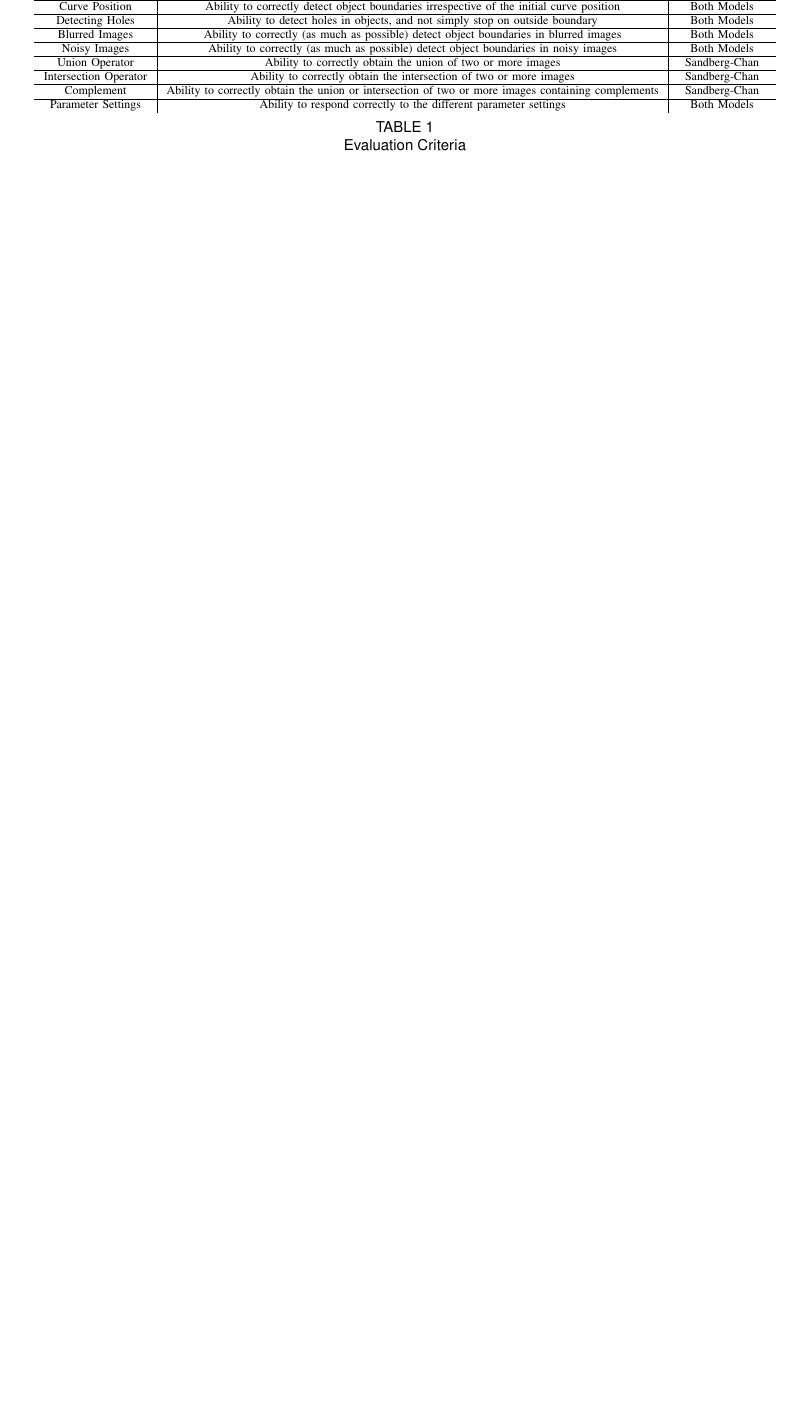
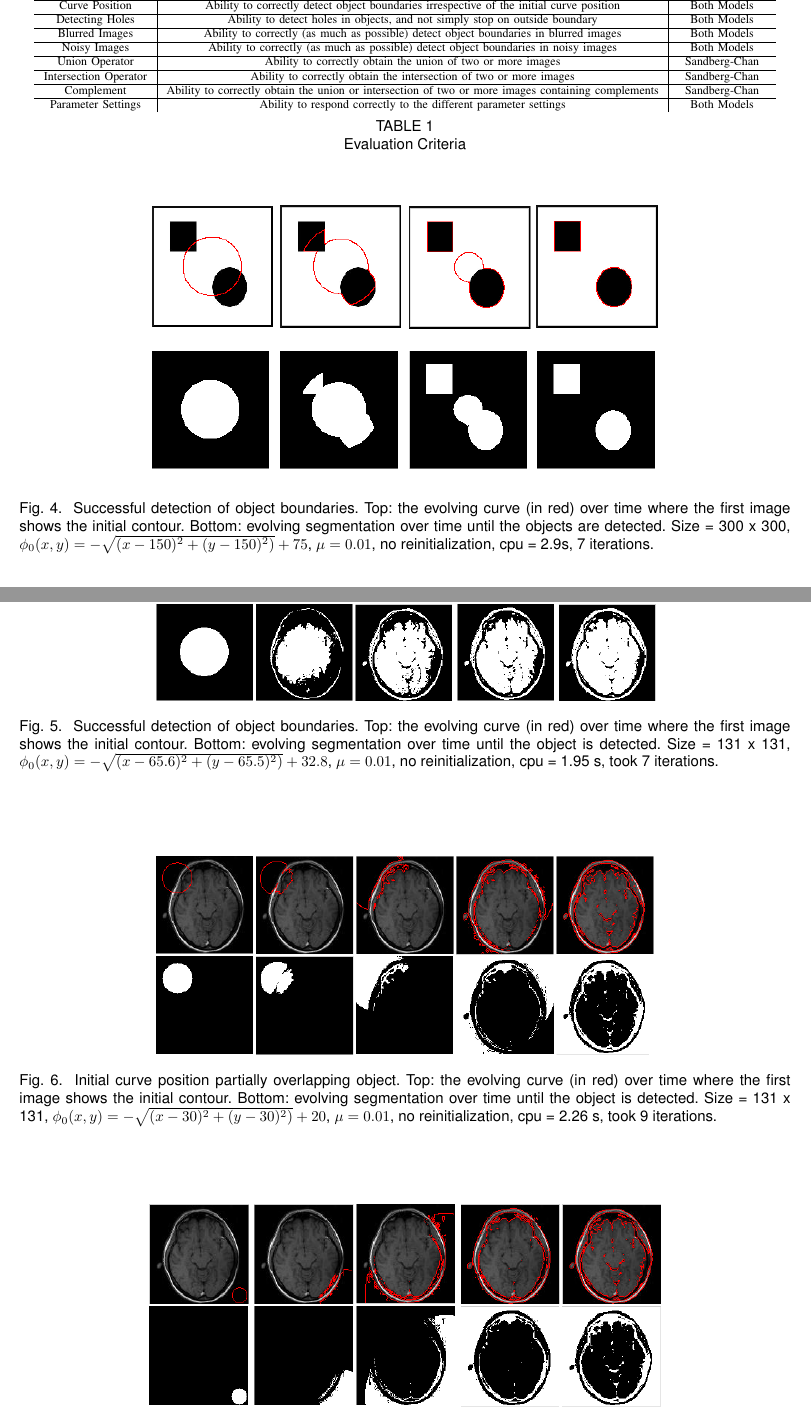
Before and after one commit to snadi/cs870, a LaTeX paper (cs870/project/Report/Paper.tex): part of page 4 of 4 before the commit and two parts of pages 4 and 5 of 5 after it, the two joined at a grey line, cut so that both start at the same text, the shorter picture padded with empty space. Compiled offline with pdfLaTeX.

Commit message:
first 4 examples in chan vese

```diff
--- a/cs870/project/Report/Paper.tex
+++ b/cs870/project/Report/Paper.tex
@@ -234,0 +240,15 @@ Parameter Settings & Ability to respond correctly to the different parameter set
+\begin{figure*}[t]
+\centering
+\includegraphics[width=12cm]{cv_eg1.png}
+\caption{Successful detection of object boundaries. Top: the evolving curve (in red) over time where the first image shows the initial contour.
+Bottom: evolving segmentation over time until the objects are detected. Size = 300 x 300, $\phi_{0}(x,y) = - \sqrt{(x - 150)^2 + (y - 150)^2)} + 75$, $\mu =
+0.01$, no reinitialization, cpu = 2.9s, 7 iterations.}
+\label{fig:cv_eg1}
+\end{figure*}
+
+\begin{figure*}[t]
+\centering
+\includegraphics[width=12cm]{cv_eg2.png}
+\caption{Successful detection of object boundaries. Top: the evolving curve (in red) over time where the first image shows the initial contour.
+Bottom: evolving segmentation over time until the object is detected. Size = 131 x 131, $\phi_{0}(x,y) = - \sqrt{(x - 65.6)^2 + (y - 65.5)^2)} + 32.8$, $\mu =
+0.01$, no reinitialization, cpu = 1.95 s, took 7 iterations.}
@@ -236,0 +270,15 @@ Parameter Settings & Ability to respond correctly to the different parameter set
+\begin{figure*}[t]
+\centering
+\includegraphics[width=12cm]{cv_eg3.png}
+\caption{Initial curve position partially overlapping object. Top: the evolving curve (in red) over time where the first image shows the initial contour.
+Bottom: evolving segmentation over time until the object is detected. Size = 131 x 131, $\phi_{0}(x,y) = - \sqrt{(x - 30)^2 + (y - 30)^2)} + 20$, $\mu =
+0.01$, no reinitialization, cpu = 2.26 s, took 9 iterations.}
+\label{fig:cv_eg3}
+\end{figure*}
+
+\begin{figure*}[t]
+\centering
+\includegraphics[width=12cm]{cv_eg4.png}
+\caption{Initial curve position not overlapping any area of the object. Top: the evolving curve (in red) over time where the first image shows the initial
+contour.Bottom: evolving segmentation over time until the object is detected. Size = 131 x 131, $\phi_{0}(x,y) = - \sqrt{(x - 120)^2 + (y - 120)^2)} + 10$,
+$\mu =0.01$, no reinitialization, cpu = 2.01 s, took 9 iterations.}
```
Also changed, not shown: cs870/project/Report/Paper.pdf, cs870/project/Report/cv_eg1.png (added), cs870/project/Report/cv_eg2.png (added), cs870/project/Report/cv_eg3.png (added), cs870/project/Report/cv_eg4.png (added), cs870/project/Report/Paper.tex (28 more changed lines).
